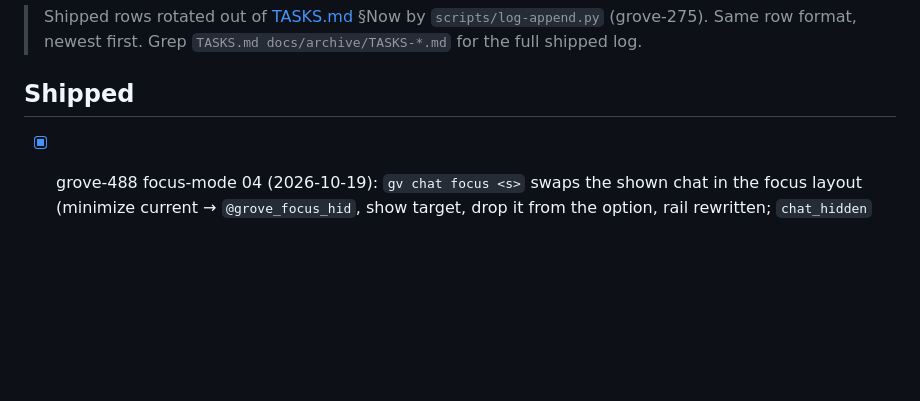
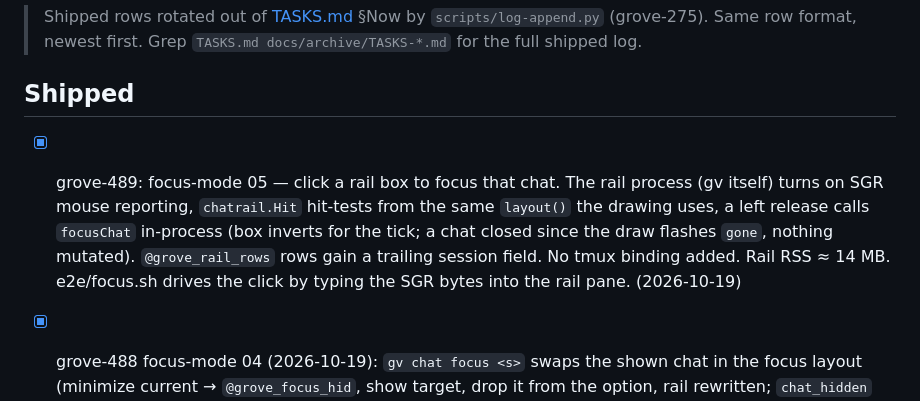
Before and after one commit to JollyGrin/grove, a Markdown page: docs/archive/TASKS-2026-10.md, the part around the change. Drawn GitHub-style; blank space fills up the shorter version.

```diff
--- a/docs/archive/TASKS-2026-10.md
+++ b/docs/archive/TASKS-2026-10.md
@@ -6,6 +6,7 @@
 
 ## Shipped
 
+- [x] grove-489: focus-mode 05 — click a rail box to focus that chat. The rail process (gv itself) turns on SGR mouse reporting, `chatrail.Hit` hit-tests from the same `layout()` the drawing uses, a left release calls `focusChat` in-process (box inverts for the tick; a chat closed since the draw flashes `gone`, nothing mutated). `@grove_rail_rows` rows gain a trailing session field. No tmux binding added. Rail RSS ≈ 14 MB. e2e/focus.sh drives the click by typing the SGR bytes into the rail pane. (2026-10-19)
 - [x] grove-488 focus-mode 04 (2026-10-19): `gv chat focus <s>` swaps the shown chat in the focus layout (minimize current → `@grove_focus_hid`, show target, drop it from the option, rail rewritten; `chat_hidden` then `chat_shown`); the CHATS-row show keys call the same helper in focus, `gv chat show` semantics in horizontal. Refusals: shown chat (no-op), remote target, cockpit not running. e2e/focus.sh extended with a swap.
 - [x] grove-487 (2026-10-19): focus-mode 03 — `focus` shows one chat, minimizes the rest. `L` into focus keeps the active chat (else the window's previous pane, else the last chat) and hides the others into `grove-chat-<label>-<n>` via chat-hide's primitives, remembering them in `@grove_focus_hid`; `L` back restores exactly those (hand-hidden chats stay hidden); `O`/`)`/digits/`gv orchestrator new` in focus minimize the shown chat first; rail rewritten after every move; `chat_hidden`/`chat_shown` carry additive `reason:"focus"`, appended after the move. Pure planner in `internal/tmux/focus.go` (table-tested), `e2e/focus.sh` (default + hostile) in `all.sh`.
 - [x] focus-mode 02: the chat rail (grove-486, 2026-10-19): in `focus` a 4-row grove-drawn pane (`@grove_rail 1`, border `chats`) sits under the chat, one box per off-screen chat (glyph/n/ticket-or-label, turn · age, `+N more`). `gv chat rail --session` is a dumb viewer (one `show-options` per 2s, `· stale` after 30s); the dash's existing refresh beat writes `@grove_rail_rows` (every 5th beat, only on change + 10s heartbeat). `tmux.ApplyLayout` owns the lifecycle, `tmux.RetileFocus` is the one focus re-tile (main-vertical → rail last + `resize-pane -y 4` → select chat); a `window-resized` hook re-holds the height after a client attaches. Chat verbs/ls refuse or skip the rail. `internal/chatrail` (goldens), `e2e/rail.sh` (in all.sh).
```
Also changed, not shown: TASKS.md (+0 -1 lines).
